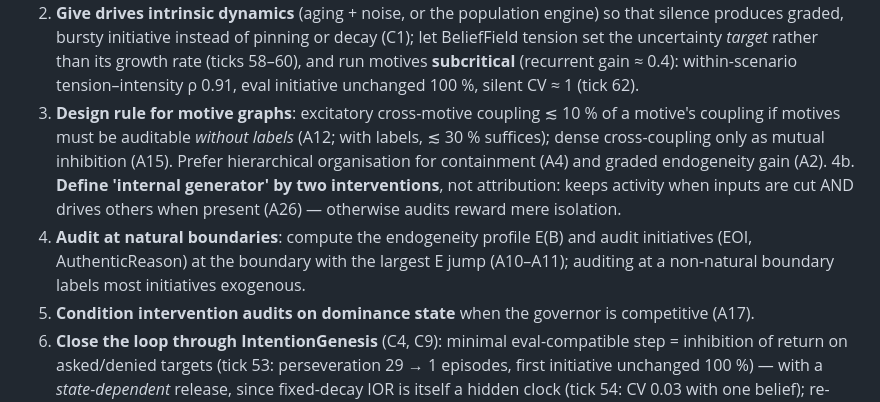
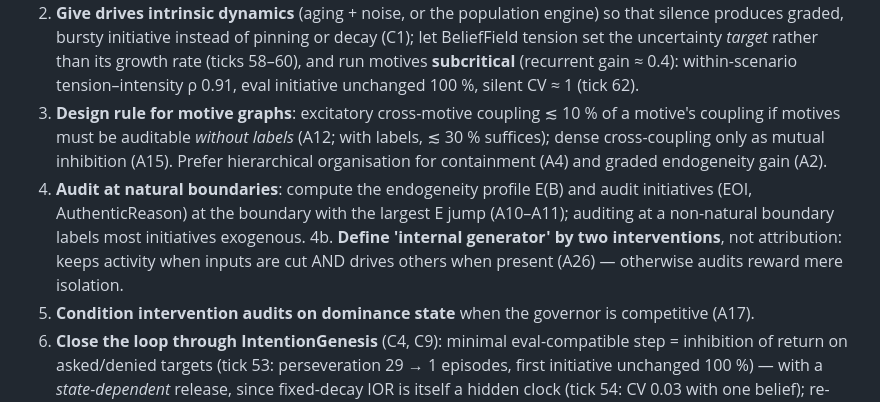
Before and after one commit to errorlogy/eia, a Markdown page: research/endogeneity_topology/FINDINGS.md, the part around the change. Drawn GitHub-style.

Commit message:
docs(endogeneity-topology): order proposal 4b after 4
Co-Authored-By: Claude Opus 5.5 <noreply@anthropic.com>

```diff
--- a/research/endogeneity_topology/FINDINGS.md
+++ b/research/endogeneity_topology/FINDINGS.md
@@ -86,11 +86,11 @@ replications and controls. Details and numbers: [`toy/LOG.md`](toy/LOG.md),
 3. **Design rule for motive graphs**: excitatory cross-motive coupling ≲ 10 % of a motive's coupling if
    motives must be auditable *without labels* (A12; with labels, ≲ 30 % suffices); dense cross-coupling only as mutual inhibition (A15). Prefer hierarchical organisation for
    containment (A4) and graded endogeneity gain (A2).
-4b. **Define 'internal generator' by two interventions**, not attribution: keeps activity when inputs are cut AND
-   drives others when present (A26) — otherwise audits reward mere isolation.
 4. **Audit at natural boundaries**: compute the endogeneity profile E(B) and audit initiatives (EOI,
    AuthenticReason) at the boundary with the largest E jump (A10–A11); auditing at a non-natural
    boundary labels most initiatives exogenous.
+4b. **Define 'internal generator' by two interventions**, not attribution: keeps activity when inputs are cut AND
+   drives others when present (A26) — otherwise audits reward mere isolation.
 5. **Condition intervention audits on dominance state** when the governor is competitive (A17).
 6. **Close the loop through IntentionGenesis** (C4, C9): minimal eval-compatible step = inhibition of return on
    asked/denied targets (tick 53: perseveration 29 → 1 episodes, first initiative unchanged 100 %) — with a
```
